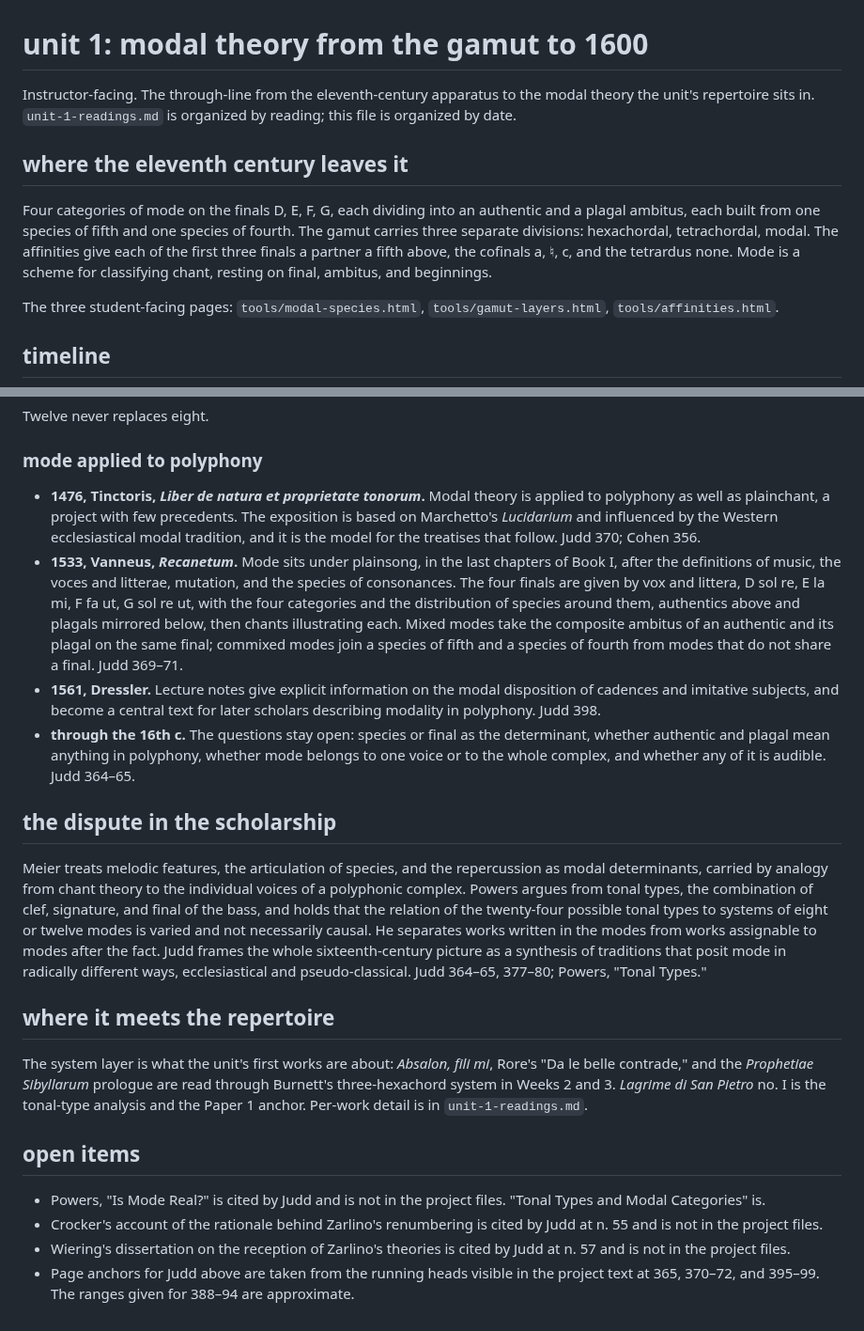
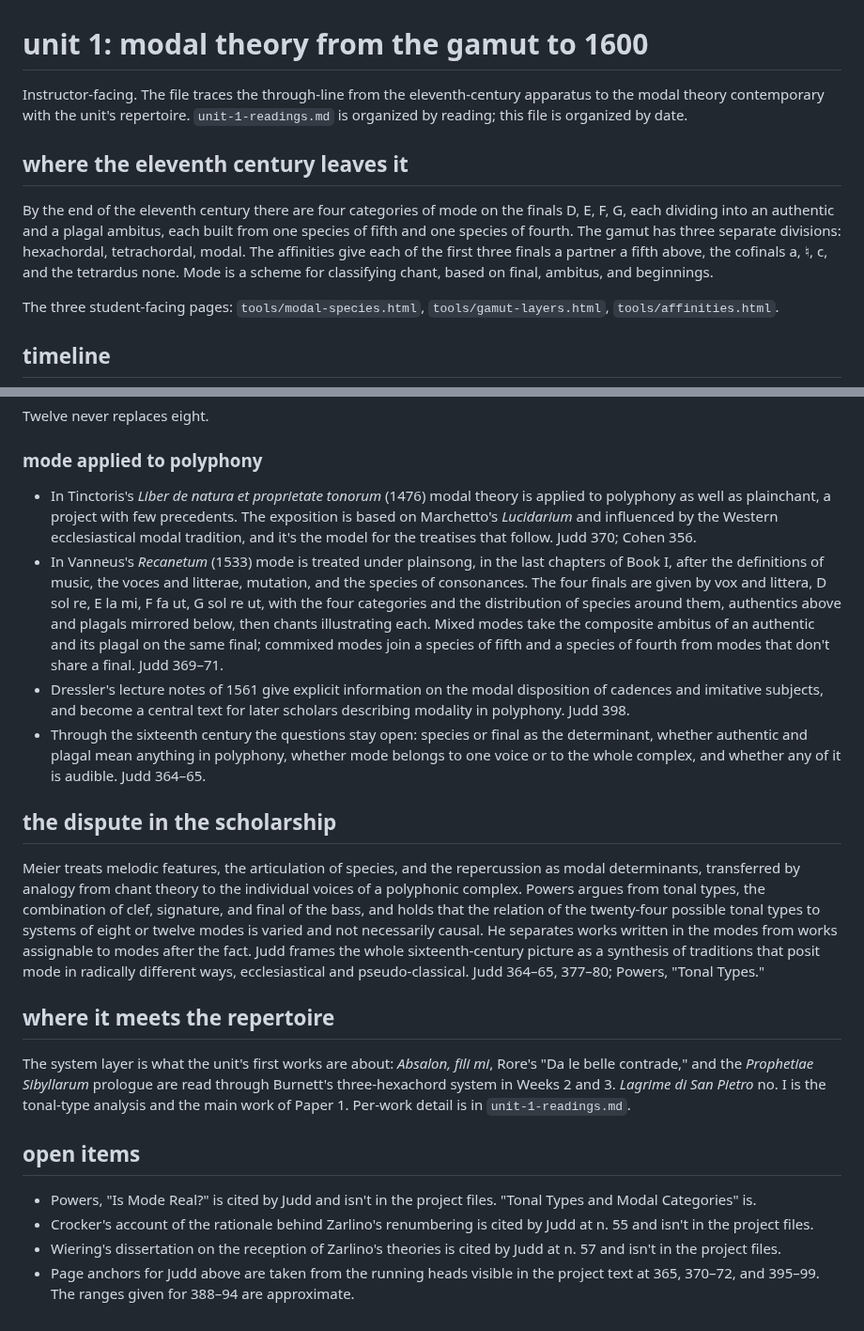
Before and after one commit to csuebmusic/mus601, a Markdown page: lesson-plans/unit-1-modal-theory-1000-1600.md, 2 parts joined by grey strips. Shown at 94% size. Rendered like a GitHub page.

```diff
--- a/lesson-plans/unit-1-modal-theory-1000-1600.md
+++ b/lesson-plans/unit-1-modal-theory-1000-1600.md
@@ -1,10 +1,10 @@
 # unit 1: modal theory from the gamut to 1600
 
-Instructor-facing. The through-line from the eleventh-century apparatus to the modal theory the unit's repertoire sits in. `unit-1-readings.md` is organized by reading; this file is organized by date.
+Instructor-facing. The file traces the through-line from the eleventh-century apparatus to the modal theory contemporary with the unit's repertoire. `unit-1-readings.md` is organized by reading; this file is organized by date.
 
 ## where the eleventh century leaves it
 
-Four categories of mode on the finals D, E, F, G, each dividing into an authentic and a plagal ambitus, each built from one species of fifth and one species of fourth. The gamut carries three separate divisions: hexachordal, tetrachordal, modal. The affinities give each of the first three finals a partner a fifth above, the cofinals a, ♮, c, and the tetrardus none. Mode is a scheme for classifying chant, resting on final, ambitus, and beginnings.
+By the end of the eleventh century there are four categories of mode on the finals D, E, F, G, each dividing into an authentic and a plagal ambitus, each built from one species of fifth and one species of fourth. The gamut has three separate divisions: hexachordal, tetrachordal, modal. The affinities give each of the first three finals a partner a fifth above, the cofinals a, ♮, c, and the tetrardus none. Mode is a scheme for classifying chant, based on final, ambitus, and beginnings.
 
 The three student-facing pages: `tools/modal-species.html`, `tools/gamut-layers.html`, `tools/affinities.html`.
 
@@ -69,22 +69,22 @@ Twelve never replaces eight.
 
 ### mode applied to polyphony
 
-- **1476, Tinctoris, *Liber de natura et proprietate tonorum*.** Modal theory is applied to polyphony as well as plainchant, a project with few precedents. The exposition is based on Marchetto's *Lucidarium* and influenced by the Western ecclesiastical modal tradition, and it is the model for the treatises that follow. Judd 370; Cohen 356.
-- **1533, Vanneus, *Recanetum*.** Mode sits under plainsong, in the last chapters of Book I, after the definitions of music, the voces and litterae, mutation, and the species of consonances. The four finals are given by vox and littera, D sol re, E la mi, F fa ut, G sol re ut, with the four categories and the distribution of species around them, authentics above and plagals mirrored below, then chants illustrating each. Mixed modes take the composite ambitus of an authentic and its plagal on the same final; commixed modes join a species of fifth and a species of fourth from modes that do not share a final. Judd 369–71.
-- **1561, Dressler.** Lecture notes give explicit information on the modal disposition of cadences and imitative subjects, and become a central text for later scholars describing modality in polyphony. Judd 398.
-- **through the 16th c.** The questions stay open: species or final as the determinant, whether authentic and plagal mean anything in polyphony, whether mode belongs to one voice or to the whole complex, and whether any of it is audible. Judd 364–65.
+- In Tinctoris's *Liber de natura et proprietate tonorum* (1476) modal theory is applied to polyphony as well as plainchant, a project with few precedents. The exposition is based on Marchetto's *Lucidarium* and influenced by the Western ecclesiastical modal tradition, and it's the model for the treatises that follow. Judd 370; Cohen 356.
+- In Vanneus's *Recanetum* (1533) mode is treated under plainsong, in the last chapters of Book I, after the definitions of music, the voces and litterae, mutation, and the species of consonances. The four finals are given by vox and littera, D sol re, E la mi, F fa ut, G sol re ut, with the four categories and the distribution of species around them, authentics above and plagals mirrored below, then chants illustrating each. Mixed modes take the composite ambitus of an authentic and its plagal on the same final; commixed modes join a species of fifth and a species of fourth from modes that don't share a final. Judd 369–71.
+- Dressler's lecture notes of 1561 give explicit information on the modal disposition of cadences and imitative subjects, and become a central text for later scholars describing modality in polyphony. Judd 398.
+- Through the sixteenth century the questions stay open: species or final as the determinant, whether authentic and plagal mean anything in polyphony, whether mode belongs to one voice or to the whole complex, and whether any of it is audible. Judd 364–65.
 
 ## the dispute in the scholarship
 
-Meier treats melodic features, the articulation of species, and the repercussion as modal determinants, carried by analogy from chant theory to the individual voices of a polyphonic complex. Powers argues from tonal types, the combination of clef, signature, and final of the bass, and holds that the relation of the twenty-four possible tonal types to systems of eight or twelve modes is varied and not necessarily causal. He separates works written in the modes from works assignable to modes after the fact. Judd frames the whole sixteenth-century picture as a synthesis of traditions that posit mode in radically different ways, ecclesiastical and pseudo-classical. Judd 364–65, 377–80; Powers, "Tonal Types."
+Meier treats melodic features, the articulation of species, and the repercussion as modal determinants, transferred by analogy from chant theory to the individual voices of a polyphonic complex. Powers argues from tonal types, the combination of clef, signature, and final of the bass, and holds that the relation of the twenty-four possible tonal types to systems of eight or twelve modes is varied and not necessarily causal. He separates works written in the modes from works assignable to modes after the fact. Judd frames the whole sixteenth-century picture as a synthesis of traditions that posit mode in radically different ways, ecclesiastical and pseudo-classical. Judd 364–65, 377–80; Powers, "Tonal Types."
 
 ## where it meets the repertoire
 
-The system layer is what the unit's first works are about: *Absalon, fili mi*, Rore's "Da le belle contrade," and the *Prophetiae Sibyllarum* prologue are read through Burnett's three-hexachord system in Weeks 2 and 3. *Lagrime di San Pietro* no. I is the tonal-type analysis and the Paper 1 anchor. Per-work detail is in `unit-1-readings.md`.
+The system layer is what the unit's first works are about: *Absalon, fili mi*, Rore's "Da le belle contrade," and the *Prophetiae Sibyllarum* prologue are read through Burnett's three-hexachord system in Weeks 2 and 3. *Lagrime di San Pietro* no. I is the tonal-type analysis and the main work of Paper 1. Per-work detail is in `unit-1-readings.md`.
 
 ## open items
 
-- Powers, "Is Mode Real?" is cited by Judd and is not in the project files. "Tonal Types and Modal Categories" is.
-- Crocker's account of the rationale behind Zarlino's renumbering is cited by Judd at n. 55 and is not in the project files.
-- Wiering's dissertation on the reception of Zarlino's theories is cited by Judd at n. 57 and is not in the project files.
+- Powers, "Is Mode Real?" is cited by Judd and isn't in the project files. "Tonal Types and Modal Categories" is.
+- Crocker's account of the rationale behind Zarlino's renumbering is cited by Judd at n. 55 and isn't in the project files.
+- Wiering's dissertation on the reception of Zarlino's theories is cited by Judd at n. 57 and isn't in the project files.
 - Page anchors for Judd above are taken from the running heads visible in the project text at 365, 370–72, and 395–99. The ranges given for 388–94 are approximate.
```
Also changed, not shown: other parts of lesson-plans/unit-1-modal-theory-1000-1600.md (+18 -18 lines).
